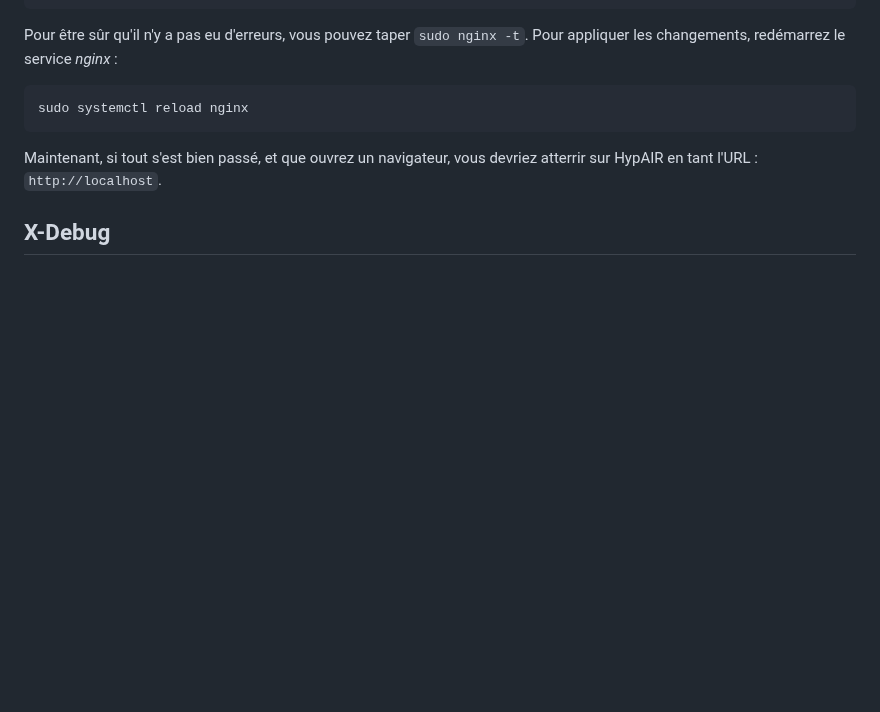
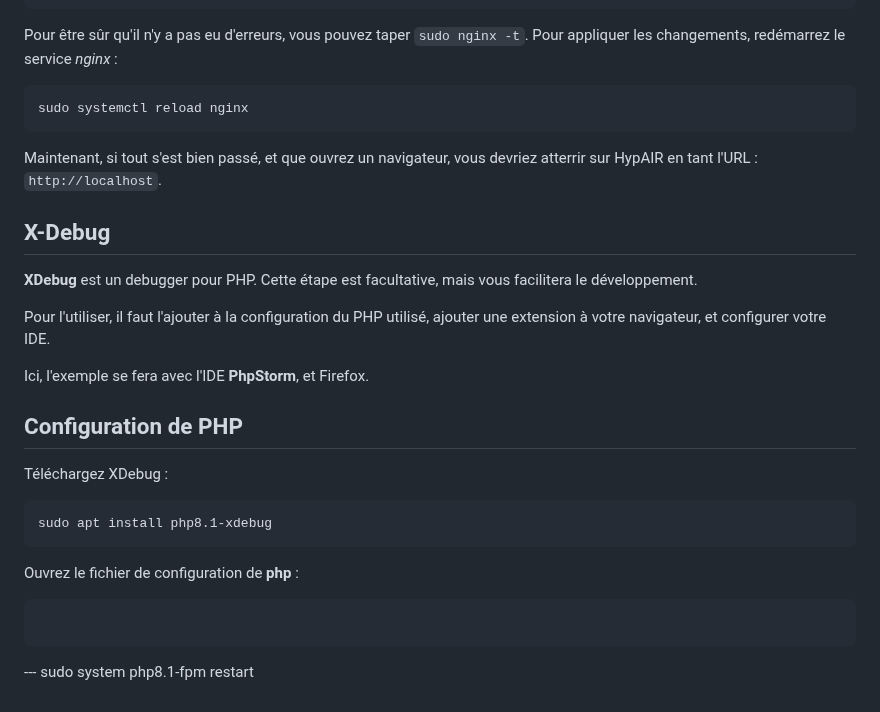
Before and after one commit to RedPoulosopher/HYPAIR, a Markdown page: Docs/Installation_ubuntu.md, the part around the change. GitHub-like rendering; blank space fills up the shorter version.

````diff
--- a/Docs/Installation_ubuntu.md
+++ b/Docs/Installation_ubuntu.md
@@ -259,3 +259,24 @@ sudo systemctl reload nginx
 Maintenant, si tout s'est bien passé, et que ouvrez un navigateur, vous devriez atterrir sur HypAIR en tant l'URL : ```http://localhost```.
 
 ## X-Debug
+
+**XDebug** est un debugger pour PHP. Cette étape est facultative, mais vous facilitera le développement.
+
+Pour l'utiliser, il faut l'ajouter à la configuration du PHP utilisé, ajouter une extension à votre navigateur, et configurer votre IDE.
+
+Ici, l'exemple se fera avec l'IDE **PhpStorm**, et Firefox.
+
+## Configuration de PHP
+
+Téléchargez XDebug :
+```
+sudo apt install php8.1-xdebug
+```
+
+Ouvrez le fichier de configuration de **php** :
+```
+
+```
+
+
+--- sudo system php8.1-fpm restart
````
